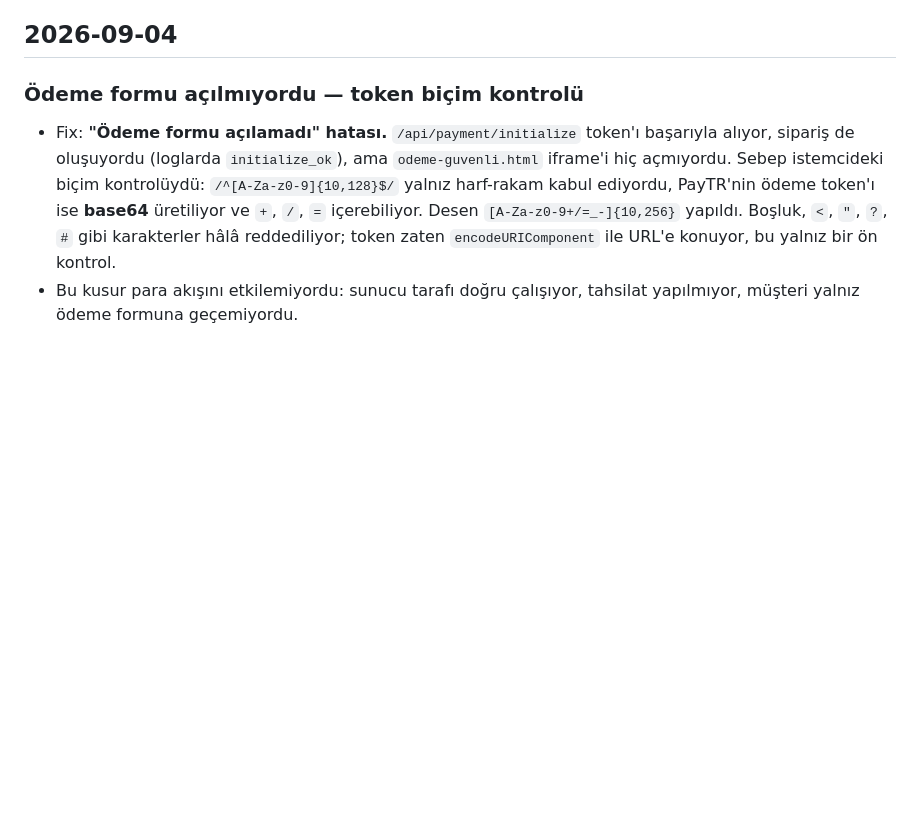
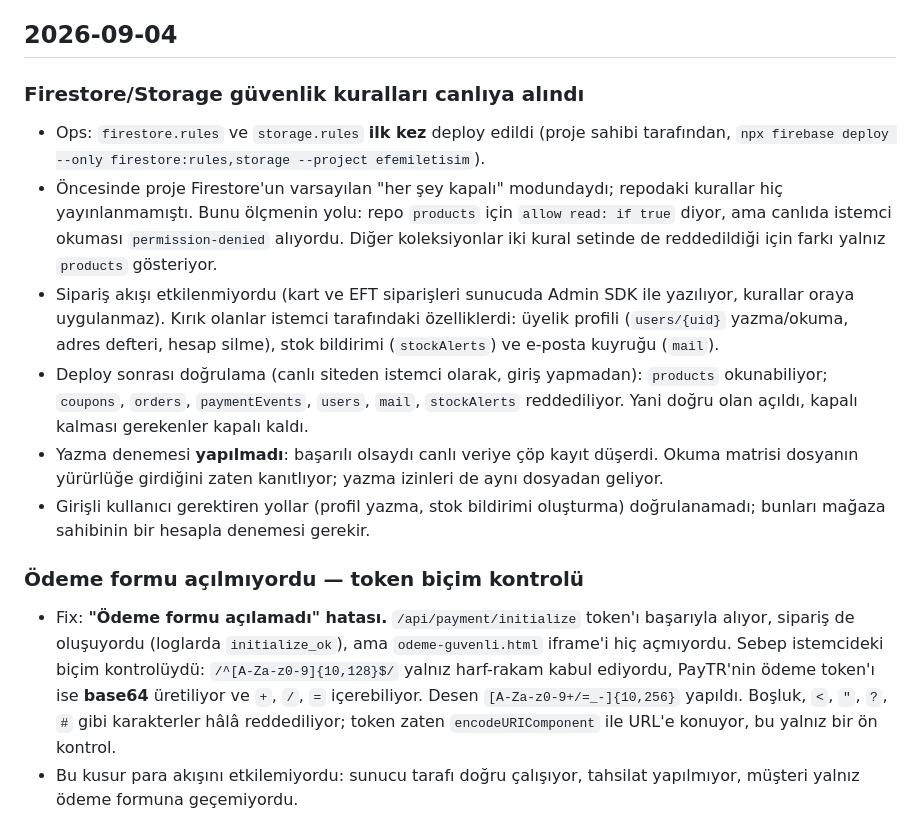
Before and after one commit to cemalcingirlar/efem2, a Markdown page: CHANGELOG.md, the part around the change. Drawn GitHub-style; blank space fills up the shorter version.

Commit message:
docs: Firestore/Storage kurallarinin canliya alindigini kayda gec
Kurallar ilk kez deploy edildi (proje sahibi calistirdi). Oncesinde proje
Firestore'un varsayilan "her sey kapali" modundaydi; repodaki kurallar hic
yayinlanmamisti. Olcum: repo products icin herkese okuma izni veriyor ama
canlida istemci okumasi permission-denied aliyordu.

Siparis akisi etkilenmiyordu (sunucu tarafi Admin SDK kullaniyor). Kirik
olanlar uyelik profili, stok bildirimi ve e-posta kuyruguydu.

Deploy sonrasi dogrulandi: products okunabiliyor; coupons, orders,
paymentEvents, users, mail, stockAlerts reddediliyor.

Co-Authored-By: Claude Opus 5 <noreply@anthropic.com>

```diff
--- a/CHANGELOG.md
+++ b/CHANGELOG.md
@@ -31,6 +31,25 @@ En yeni kayıtlar en üstte.
   checkout EFT/havale sunar, sahte başarı üretilmez.
 
 ## 2026-09-04
+
+### Firestore/Storage güvenlik kuralları canlıya alındı
+- Ops: `firestore.rules` ve `storage.rules` **ilk kez** deploy edildi (proje sahibi tarafından,
+  `npx firebase deploy --only firestore:rules,storage --project efemiletisim`).
+- Öncesinde proje Firestore'un varsayılan "her şey kapalı" modundaydı; repodaki kurallar hiç
+  yayınlanmamıştı. Bunu ölçmenin yolu: repo `products` için `allow read: if true` diyor, ama
+  canlıda istemci okuması `permission-denied` alıyordu. Diğer koleksiyonlar iki kural setinde
+  de reddedildiği için farkı yalnız `products` gösteriyor.
+- Sipariş akışı etkilenmiyordu (kart ve EFT siparişleri sunucuda Admin SDK ile yazılıyor,
+  kurallar oraya uygulanmaz). Kırık olanlar istemci tarafındaki özelliklerdi: üyelik profili
+  (`users/{uid}` yazma/okuma, adres defteri, hesap silme), stok bildirimi (`stockAlerts`) ve
+  e-posta kuyruğu (`mail`).
+- Deploy sonrası doğrulama (canlı siteden istemci olarak, giriş yapmadan):
+  `products` okunabiliyor; `coupons`, `orders`, `paymentEvents`, `users`, `mail`, `stockAlerts`
+  reddediliyor. Yani doğru olan açıldı, kapalı kalması gerekenler kapalı kaldı.
+- Yazma denemesi **yapılmadı**: başarılı olsaydı canlı veriye çöp kayıt düşerdi. Okuma matrisi
+  dosyanın yürürlüğe girdiğini zaten kanıtlıyor; yazma izinleri de aynı dosyadan geliyor.
+- Girişli kullanıcı gerektiren yollar (profil yazma, stok bildirimi oluşturma) doğrulanamadı;
+  bunları mağaza sahibinin bir hesapla denemesi gerekir.
 
 ### Ödeme formu açılmıyordu — token biçim kontrolü
 - Fix: **"Ödeme formu açılamadı" hatası.** `/api/payment/initialize` token'ı başarıyla
```
